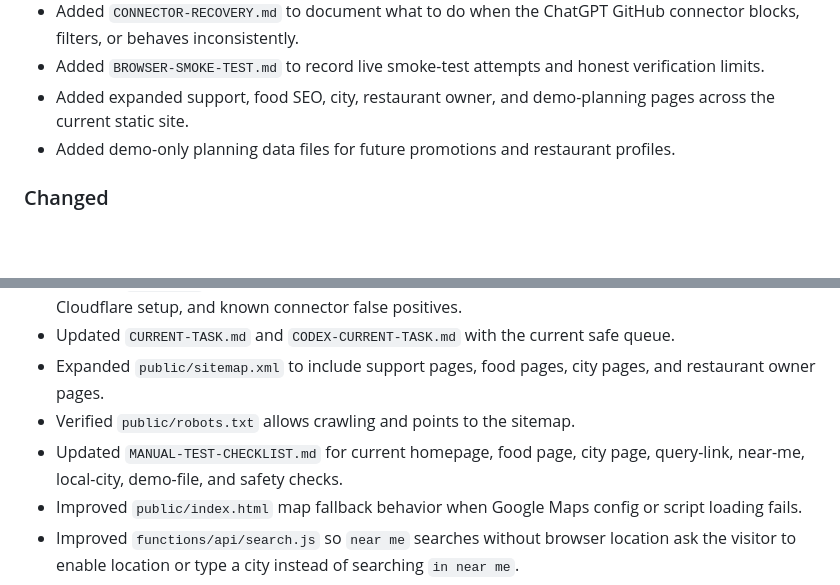
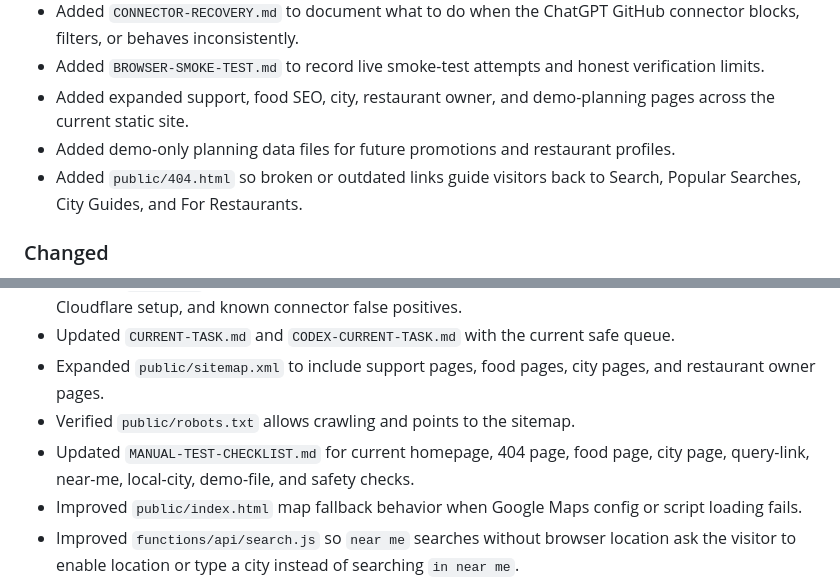
Before and after one commit to Readeasy30/restaurantaibot.com, a Markdown page: CHANGELOG.md, 2 parts joined by grey strips. Drawn GitHub-style; blank space fills up the shorter version.

Commit message:
Update changelog for custom 404 page

```diff
--- a/CHANGELOG.md
+++ b/CHANGELOG.md
@@ -10,6 +10,7 @@
 - Added `BROWSER-SMOKE-TEST.md` to record live smoke-test attempts and honest verification limits.
 - Added expanded support, food SEO, city, restaurant owner, and demo-planning pages across the current static site.
 - Added demo-only planning data files for future promotions and restaurant profiles.
+- Added `public/404.html` so broken or outdated links guide visitors back to Search, Popular Searches, City Guides, and For Restaurants.
 
 ### Changed
 
@@ -21,7 +22,7 @@
 - Updated `CURRENT-TASK.md` and `CODEX-CURRENT-TASK.md` with the current safe queue.
 - Expanded `public/sitemap.xml` to include support pages, food pages, city pages, and restaurant owner pages.
 - Verified `public/robots.txt` allows crawling and points to the sitemap.
-- Updated `MANUAL-TEST-CHECKLIST.md` for current homepage, food page, city page, query-link, near-me, local-city, demo-file, and safety checks.
+- Updated `MANUAL-TEST-CHECKLIST.md` for current homepage, 404 page, food page, city page, query-link, near-me, local-city, demo-file, and safety checks.
 - Improved `public/index.html` map fallback behavior when Google Maps config or script loading fails.
 - Improved `functions/api/search.js` so `near me` searches without browser location ask the visitor to enable location or type a city instead of searching `in near me`.
 - Refined `functions/api/search.js` so city searches using the word `local`, such as `local tacos in Dallas`, remain city searches and do not require browser location.
```
